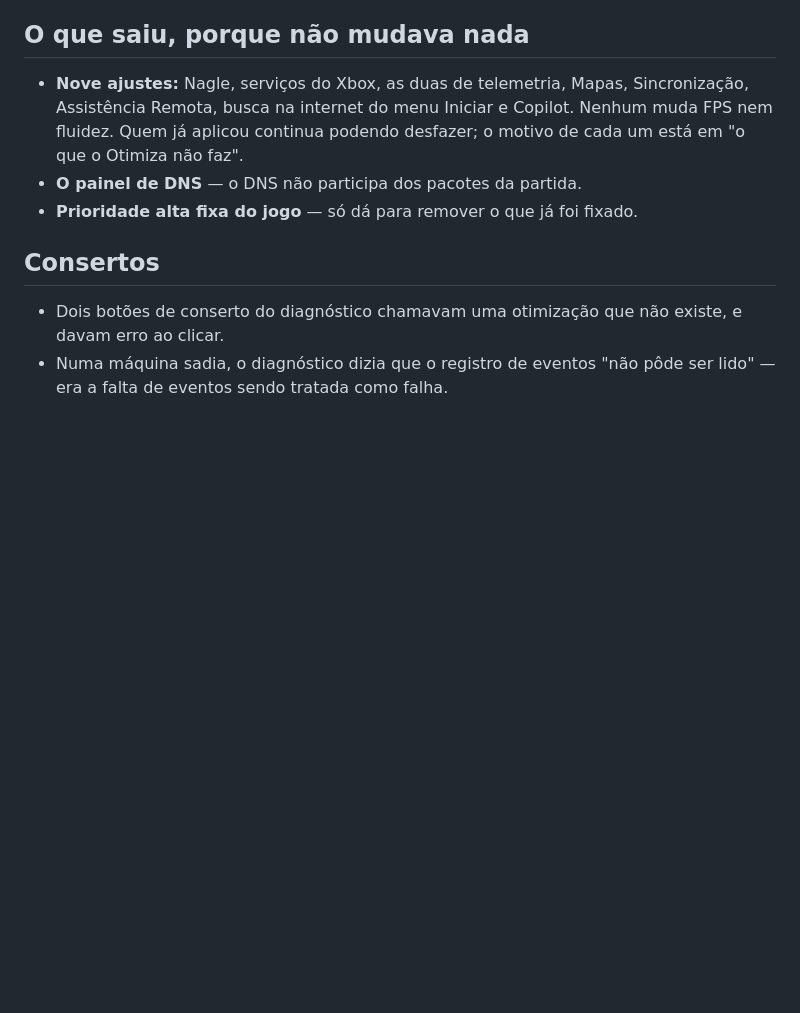
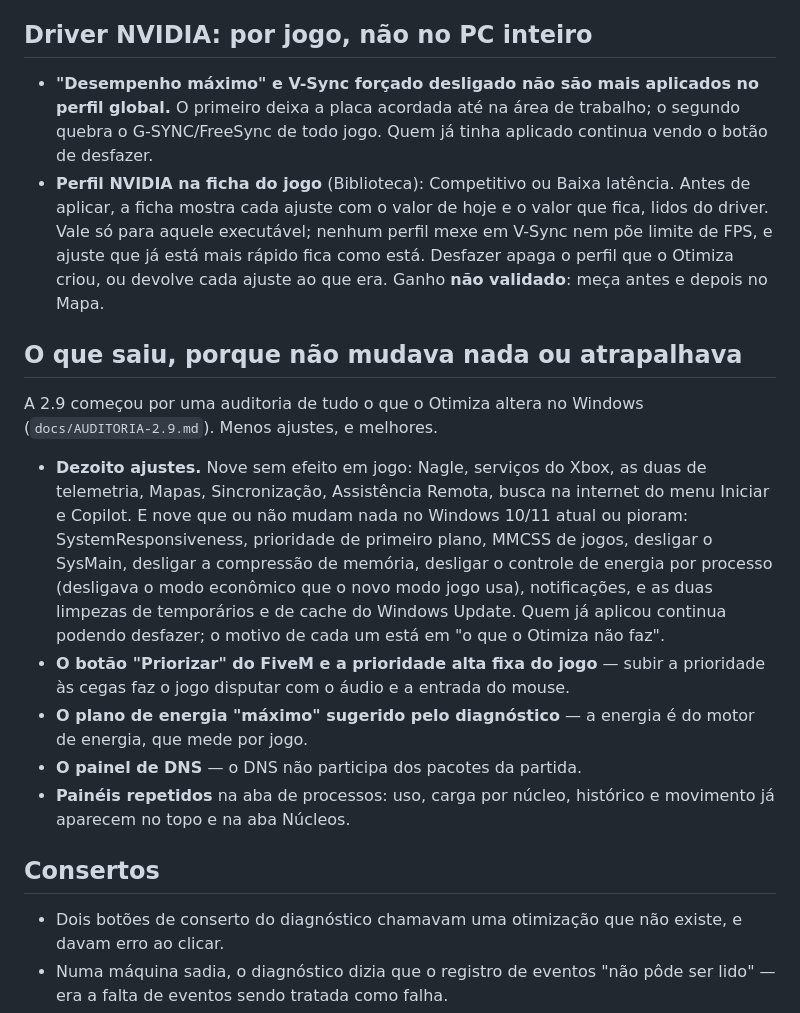
Before and after one commit to Otimiza-Oficial/Otimiza, a Markdown page: .github/release-notes.md, the part around the change. Drawn GitHub-style; blank space fills up the shorter version.

Commit message:
Notas da 2.9: os 18 ajustes que saíram e o perfil NVIDIA por jogo
Co-Authored-By: Claude Opus 5 <noreply@anthropic.com>

```diff
--- a/.github/release-notes.md
+++ b/.github/release-notes.md
@@ -78,14 +78,40 @@ econômico do Windows. Nada é fechado nem congelado; Discord, OBS, áudio e
 anticheats nunca são tocados; tudo volta quando o jogo fecha. A energia do
 jogo fica com o motor de energia, que usa o perfil medido para cada jogo.
 
-## O que saiu, porque não mudava nada
+## Driver NVIDIA: por jogo, não no PC inteiro
 
-- **Nove ajustes:** Nagle, serviços do Xbox, as duas de telemetria, Mapas,
-  Sincronização, Assistência Remota, busca na internet do menu Iniciar e
-  Copilot. Nenhum muda FPS nem fluidez. Quem já aplicou continua podendo
-  desfazer; o motivo de cada um está em "o que o Otimiza não faz".
+- **"Desempenho máximo" e V-Sync forçado desligado não são mais aplicados no
+  perfil global.** O primeiro deixa a placa acordada até na área de trabalho;
+  o segundo quebra o G-SYNC/FreeSync de todo jogo. Quem já tinha aplicado
+  continua vendo o botão de desfazer.
+- **Perfil NVIDIA na ficha do jogo** (Biblioteca): Competitivo ou Baixa
+  latência. Antes de aplicar, a ficha mostra cada ajuste com o valor de hoje e
+  o valor que fica, lidos do driver. Vale só para aquele executável; nenhum
+  perfil mexe em V-Sync nem põe limite de FPS, e ajuste que já está mais rápido
+  fica como está. Desfazer apaga o perfil que o Otimiza criou, ou devolve cada
+  ajuste ao que era. Ganho **não validado**: meça antes e depois no Mapa.
+
+## O que saiu, porque não mudava nada ou atrapalhava
+
+A 2.9 começou por uma auditoria de tudo o que o Otimiza altera no Windows
+(`docs/AUDITORIA-2.9.md`). Menos ajustes, e melhores.
+
+- **Dezoito ajustes.** Nove sem efeito em jogo: Nagle, serviços do Xbox, as
+  duas de telemetria, Mapas, Sincronização, Assistência Remota, busca na
+  internet do menu Iniciar e Copilot. E nove que ou não mudam nada no Windows
+  10/11 atual ou pioram: SystemResponsiveness, prioridade de primeiro plano,
+  MMCSS de jogos, desligar o SysMain, desligar a compressão de memória,
+  desligar o controle de energia por processo (desligava o modo econômico que
+  o novo modo jogo usa), notificações, e as duas limpezas de temporários e de
+  cache do Windows Update. Quem já aplicou continua podendo desfazer; o motivo
+  de cada um está em "o que o Otimiza não faz".
+- **O botão "Priorizar" do FiveM e a prioridade alta fixa do jogo** — subir a
+  prioridade às cegas faz o jogo disputar com o áudio e a entrada do mouse.
+- **O plano de energia "máximo" sugerido pelo diagnóstico** — a energia é do
+  motor de energia, que mede por jogo.
 - **O painel de DNS** — o DNS não participa dos pacotes da partida.
-- **Prioridade alta fixa do jogo** — só dá para remover o que já foi fixado.
+- **Painéis repetidos** na aba de processos: uso, carga por núcleo, histórico
+  e movimento já aparecem no topo e na aba Núcleos.
 
 ## Consertos
 
```
